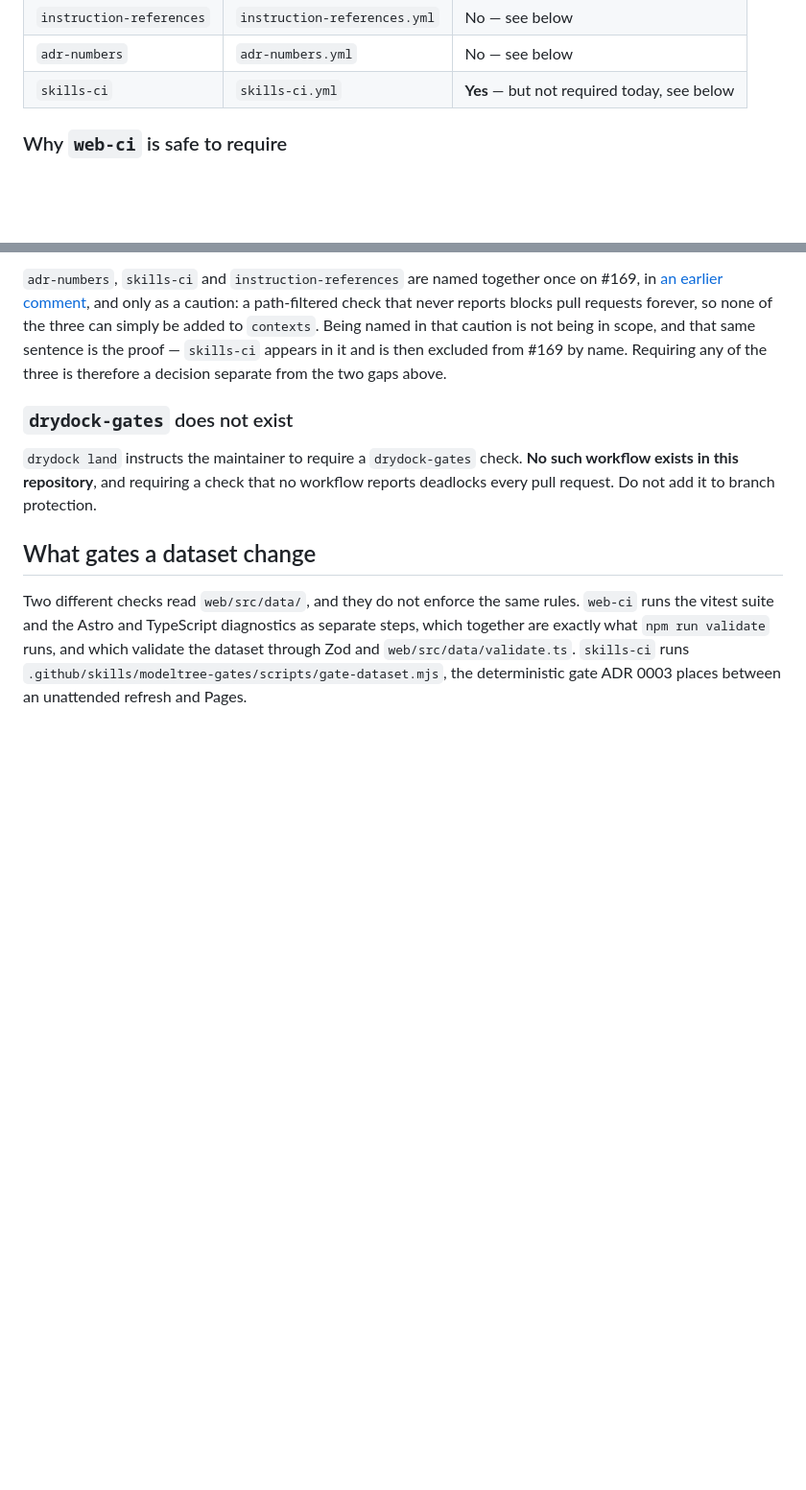
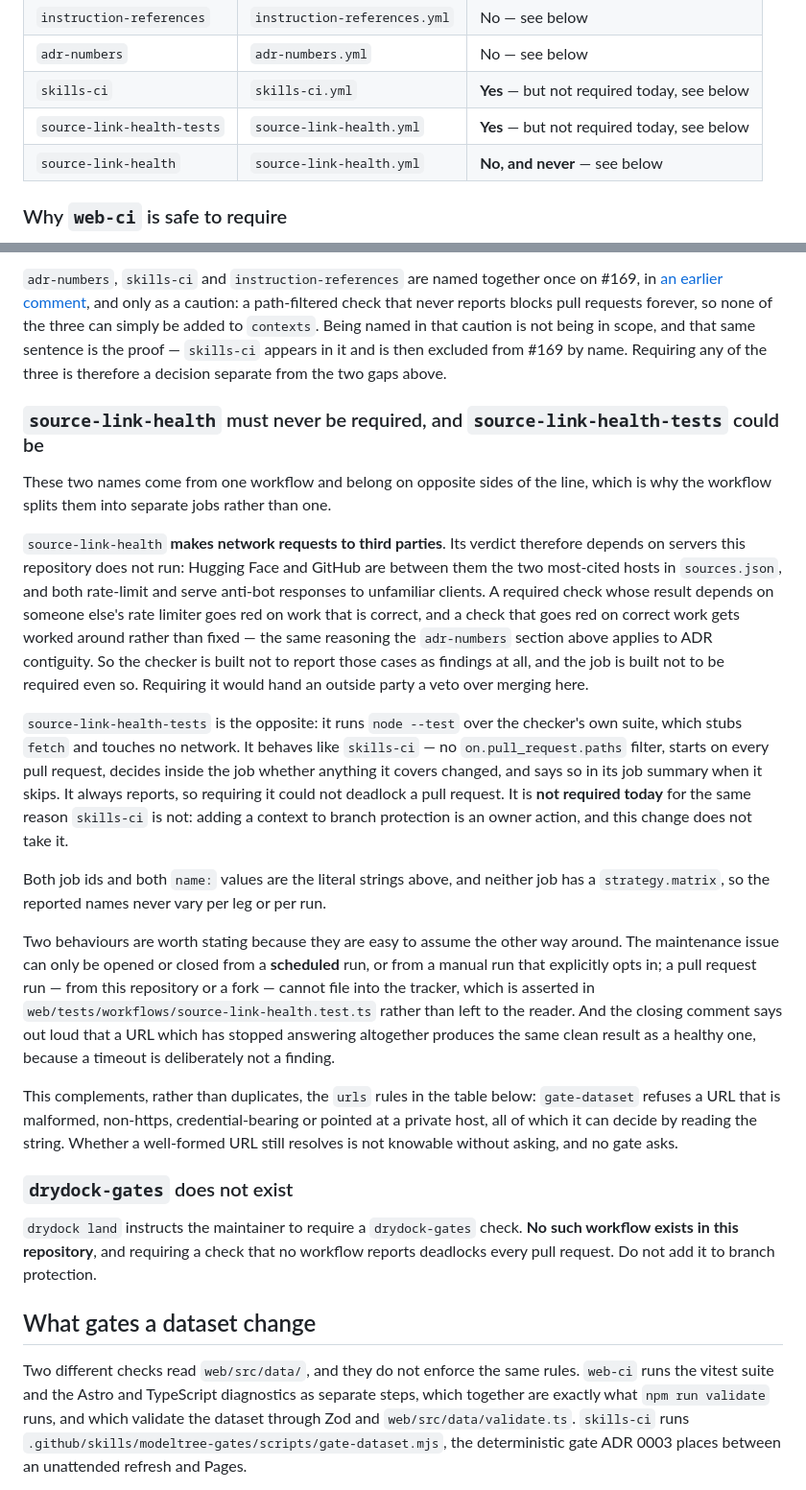
Before and after one commit to abdeslam-menacere/ModelTree, a Markdown page: .github/workflows/README.md, 2 parts joined by grey strips. Shown at 96% size. GitHub-like rendering; blank space fills up the shorter version.

Commit message:
docs: record the link-health workflow and why it must not be required
Adds source-link-health.yml to the "What runs" table and both of its job names
to the status-check table, then states the distinction the two names exist to
draw: source-link-health-tests is hermetic and would be safe to require,
source-link-health talks to third parties and must never be.

Requiring the latter would hand an outside party a veto over merging here,
which is the same failure the adr-numbers section already describes from a
different direction: a check that fires on correct work gets worked around
rather than fixed.

Also records what the new workflow does not duplicate. gate-dataset already
refuses a source URL that is malformed, non-https, credential-bearing or
pointed at a private host, all decidable by reading the string. Whether a
well-formed URL still resolves is not, and no gate asks.

Co-authored-by: Copilot App <223556219+Copilot@users.noreply.github.com>

```diff
--- a/.github/workflows/README.md
+++ b/.github/workflows/README.md
@@ -31,6 +32,8 @@ satisfied, because GitHub waits for a check that no longer reports.
 | `instruction-references` | `instruction-references.yml` | No — see below |
 | `adr-numbers` | `adr-numbers.yml` | No — see below |
 | `skills-ci` | `skills-ci.yml` | **Yes** — but not required today, see below |
+| `source-link-health-tests` | `source-link-health.yml` | **Yes** — but not required today, see below |
+| `source-link-health` | `source-link-health.yml` | **No, and never** — see below |
 
 ### Why `web-ci` is safe to require
 
@@ -180,6 +183,50 @@ requests forever, so none of the three can simply be added to `contexts`. Being
 named in that caution is not being in scope, and that same sentence is the proof
 — `skills-ci` appears in it and is then excluded from #169 by name. Requiring
 any of the three is therefore a decision separate from the two gaps above.
+
+### `source-link-health` must never be required, and `source-link-health-tests` could be
+
+These two names come from one workflow and belong on opposite sides of the line,
+which is why the workflow splits them into separate jobs rather than one.
+
+`source-link-health` **makes network requests to third parties**. Its verdict
+therefore depends on servers this repository does not run: Hugging Face and
+GitHub are between them the two most-cited hosts in `sources.json`, and both
+rate-limit and serve anti-bot responses to unfamiliar clients. A required check
+whose result
+depends on someone else's rate limiter goes red on work that is correct, and a
+check that goes red on correct work gets worked around rather than fixed — the
+same reasoning the `adr-numbers` section above applies to ADR contiguity. So the
+checker is built not to report those cases as findings at all, and the job is
+built not to be required even so. Requiring it would hand an outside party a
+veto over merging here.
+
+`source-link-health-tests` is the opposite: it runs `node --test` over the
+checker's own suite, which stubs `fetch` and touches no network. It behaves like
+`skills-ci` — no `on.pull_request.paths` filter, starts on every pull request,
+decides inside the job whether anything it covers changed, and says so in its job
+summary when it skips. It always reports, so requiring it could not deadlock a
+pull request. It is **not required today** for the same reason `skills-ci` is
+not: adding a context to branch protection is an owner action, and this change
+does not take it.
+
+Both job ids and both `name:` values are the literal strings above, and neither
+job has a `strategy.matrix`, so the reported names never vary per leg or per run.
+
+Two behaviours are worth stating because they are easy to assume the other way
+around. The maintenance issue can only be opened or closed from a **scheduled**
+run, or from a manual run that explicitly opts in; a pull request run — from this
+repository or a fork — cannot file into the tracker, which is asserted in
+`web/tests/workflows/source-link-health.test.ts` rather than left to the reader.
+And the closing comment says out loud that a URL which has stopped answering
+altogether produces the same clean result as a healthy one, because a timeout is
+deliberately not a finding.
+
+This complements, rather than duplicates, the `urls` rules in the table below:
+`gate-dataset` refuses a URL that is malformed, non-https, credential-bearing or
+pointed at a private host, all of which it can decide by reading the string.
+Whether a well-formed URL still resolves is not knowable without asking, and no
+gate asks.
 
 ### `drydock-gates` does not exist
 
```
Also changed, not shown: other parts of .github/workflows/README.md (+1 -0 lines).
